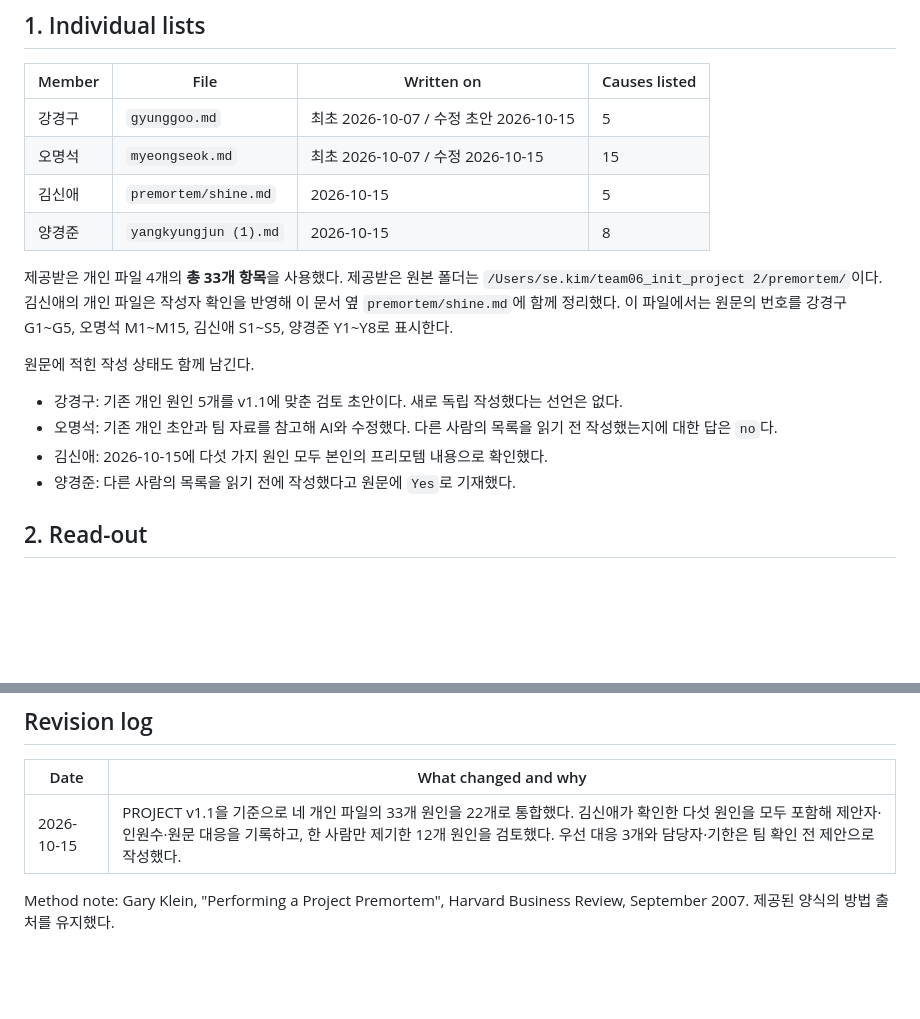
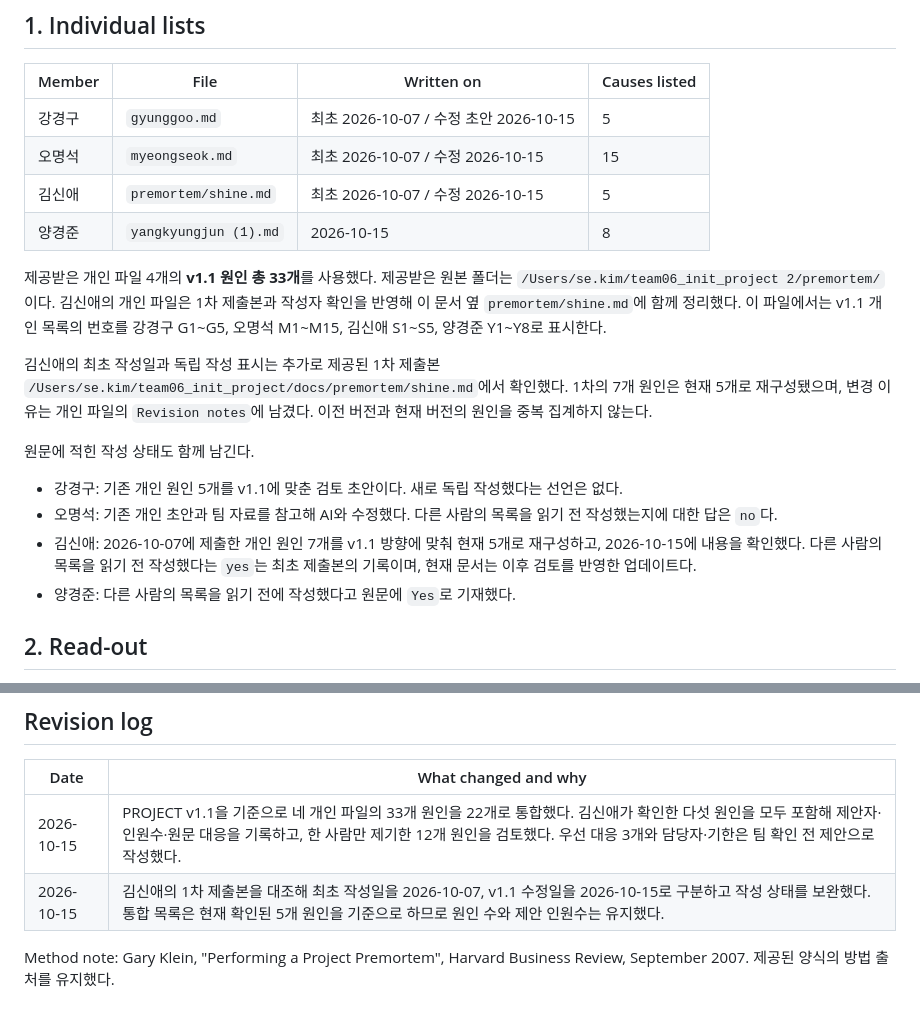
Before and after one commit to peter-oh-kr/team6.kaist.biz.69911.projects, a Markdown page: docs/PREMORTEM.md, 2 parts joined by grey strips. Drawn GitHub-style; blank space fills up the shorter version.

Commit message:
Revise PREMORTEM.md for author updates and cause consolidation
Updated the document to reflect changes in the authors' submission dates and the consolidation of causes. Added clarifications regarding the review process and the status of individual contributions.

```diff
--- a/docs/PREMORTEM.md
+++ b/docs/PREMORTEM.md
@@ -19,16 +19,18 @@ Status: 개인 원문 통합본 · 우선 대응과 담당자·기한은 팀 확
 |---|---|---|---|
 | 강경구 | `gyunggoo.md` | 최초 2026-10-07 / 수정 초안 2026-10-15 | 5 |
 | 오명석 | `myeongseok.md` | 최초 2026-10-07 / 수정 2026-10-15 | 15 |
-| 김신애 | `premortem/shine.md` | 2026-10-15 | 5 |
+| 김신애 | `premortem/shine.md` | 최초 2026-10-07 / 수정 2026-10-15 | 5 |
 | 양경준 | `yangkyungjun (1).md` | 2026-10-15 | 8 |
 
-제공받은 개인 파일 4개의 **총 33개 항목**을 사용했다. 제공받은 원본 폴더는 `/Users/se.kim/team06_init_project 2/premortem/`이다. 김신애의 개인 파일은 작성자 확인을 반영해 이 문서 옆 `premortem/shine.md`에 함께 정리했다. 이 파일에서는 원문의 번호를 강경구 G1~G5, 오명석 M1~M15, 김신애 S1~S5, 양경준 Y1~Y8로 표시한다.
+제공받은 개인 파일 4개의 **v1.1 원인 총 33개**를 사용했다. 제공받은 원본 폴더는 `/Users/se.kim/team06_init_project 2/premortem/`이다. 김신애의 개인 파일은 1차 제출본과 작성자 확인을 반영해 이 문서 옆 `premortem/shine.md`에 함께 정리했다. 이 파일에서는 v1.1 개인 목록의 번호를 강경구 G1~G5, 오명석 M1~M15, 김신애 S1~S5, 양경준 Y1~Y8로 표시한다.
+
+김신애의 최초 작성일과 독립 작성 표시는 추가로 제공된 1차 제출본 `/Users/se.kim/team06_init_project/docs/premortem/shine.md`에서 확인했다. 1차의 7개 원인은 현재 5개로 재구성됐으며, 변경 이유는 개인 파일의 `Revision notes`에 남겼다. 이전 버전과 현재 버전의 원인을 중복 집계하지 않는다.
 
 원문에 적힌 작성 상태도 함께 남긴다.
 
 - 강경구: 기존 개인 원인 5개를 v1.1에 맞춘 검토 초안이다. 새로 독립 작성했다는 선언은 없다.
 - 오명석: 기존 개인 초안과 팀 자료를 참고해 AI와 수정했다. 다른 사람의 목록을 읽기 전 작성했는지에 대한 답은 `no`다.
-- 김신애: 2026-10-15에 다섯 가지 원인 모두 본인의 프리모템 내용으로 확인했다.
+- 김신애: 2026-10-07에 제출한 개인 원인 7개를 v1.1 방향에 맞춰 현재 5개로 재구성하고, 2026-10-15에 내용을 확인했다. 다른 사람의 목록을 읽기 전 작성했다는 `yes`는 최초 제출본의 기록이며, 현재 문서는 이후 검토를 반영한 업데이트다.
 - 양경준: 다른 사람의 목록을 읽기 전에 작성했다고 원문에 `Yes`로 기재했다.
 
 ## 2. Read-out
@@ -119,5 +121,6 @@ Status: 개인 원문 통합본 · 우선 대응과 담당자·기한은 팀 확
 | Date | What changed and why |
 |---|---|
 | 2026-10-15 | PROJECT v1.1을 기준으로 네 개인 파일의 33개 원인을 22개로 통합했다. 김신애가 확인한 다섯 원인을 모두 포함해 제안자·인원수·원문 대응을 기록하고, 한 사람만 제기한 12개 원인을 검토했다. 우선 대응 3개와 담당자·기한은 팀 확인 전 제안으로 작성했다. |
+| 2026-10-15 | 김신애의 1차 제출본을 대조해 최초 작성일을 2026-10-07, v1.1 수정일을 2026-10-15로 구분하고 작성 상태를 보완했다. 통합 목록은 현재 확인된 5개 원인을 기준으로 하므로 원인 수와 제안 인원수는 유지했다. |
 
 Method note: Gary Klein, "Performing a Project Premortem", Harvard Business Review, September 2007. 제공된 양식의 방법 출처를 유지했다.
```
